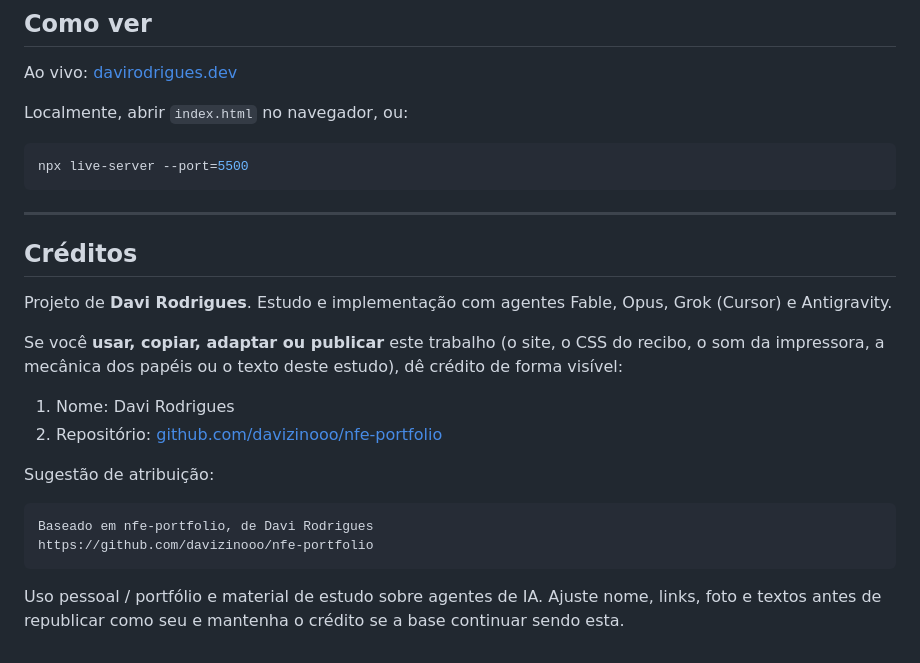
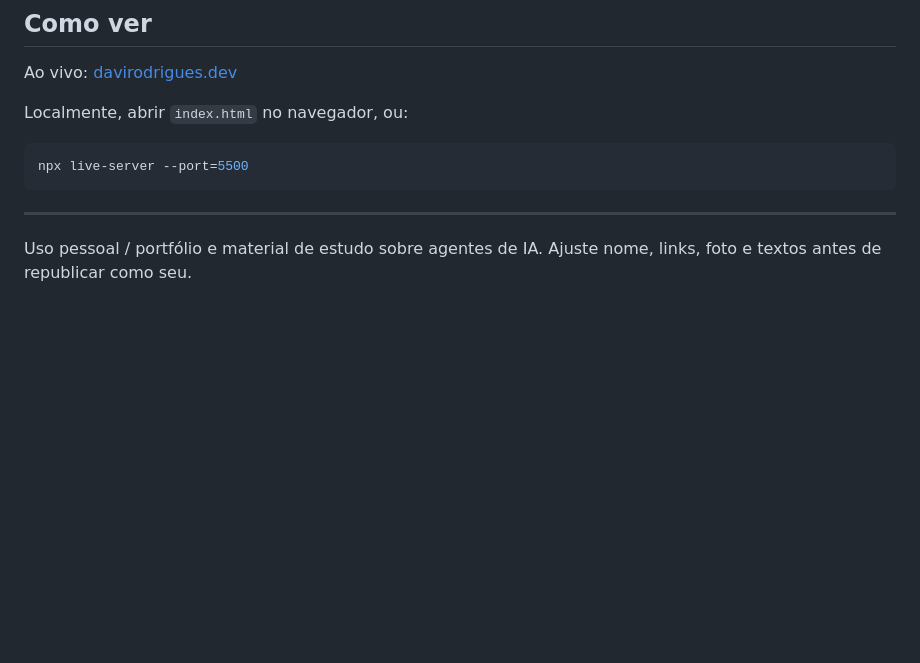
Before and after one commit to davizinooo/nfe-portfolio, a Markdown page: README.md, the part around the change. Drawn GitHub-style; blank space fills up the shorter version.

````diff
--- a/README.md
+++ b/README.md
@@ -178,22 +178,4 @@ npx live-server --port=5500
 
 ---
 
-
-
-## Créditos
-
-Projeto de **Davi Rodrigues**. Estudo e implementação com agentes Fable, Opus, Grok (Cursor) e Antigravity.
-
-Se você **usar, copiar, adaptar ou publicar** este trabalho (o site, o CSS do recibo, o som da impressora, a mecânica dos papéis ou o texto deste estudo), dê crédito de forma visível:
-
-1. Nome: Davi Rodrigues
-2. Repositório: [github.com/davizinooo/nfe-portfolio](https://github.com/davizinooo/nfe-portfolio)
-
-Sugestão de atribuição:
-
-```
-Baseado em nfe-portfolio, de Davi Rodrigues
-https://github.com/davizinooo/nfe-portfolio
-```
-
-Uso pessoal / portfólio e material de estudo sobre agentes de IA. Ajuste nome, links, foto e textos antes de republicar como seu e mantenha o crédito se a base continuar sendo esta.
+Uso pessoal / portfólio e material de estudo sobre agentes de IA. Ajuste nome, links, foto e textos antes de republicar como seu.
````
